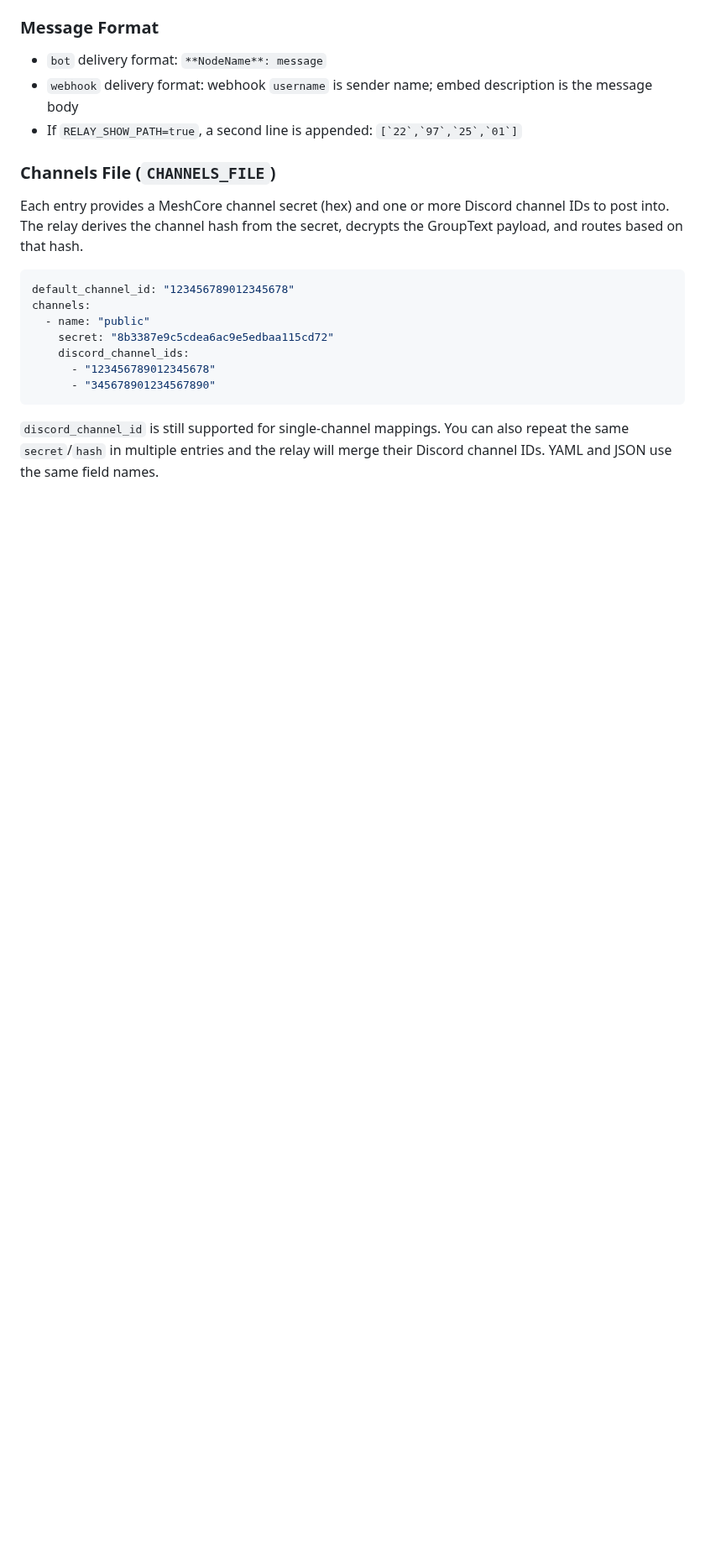
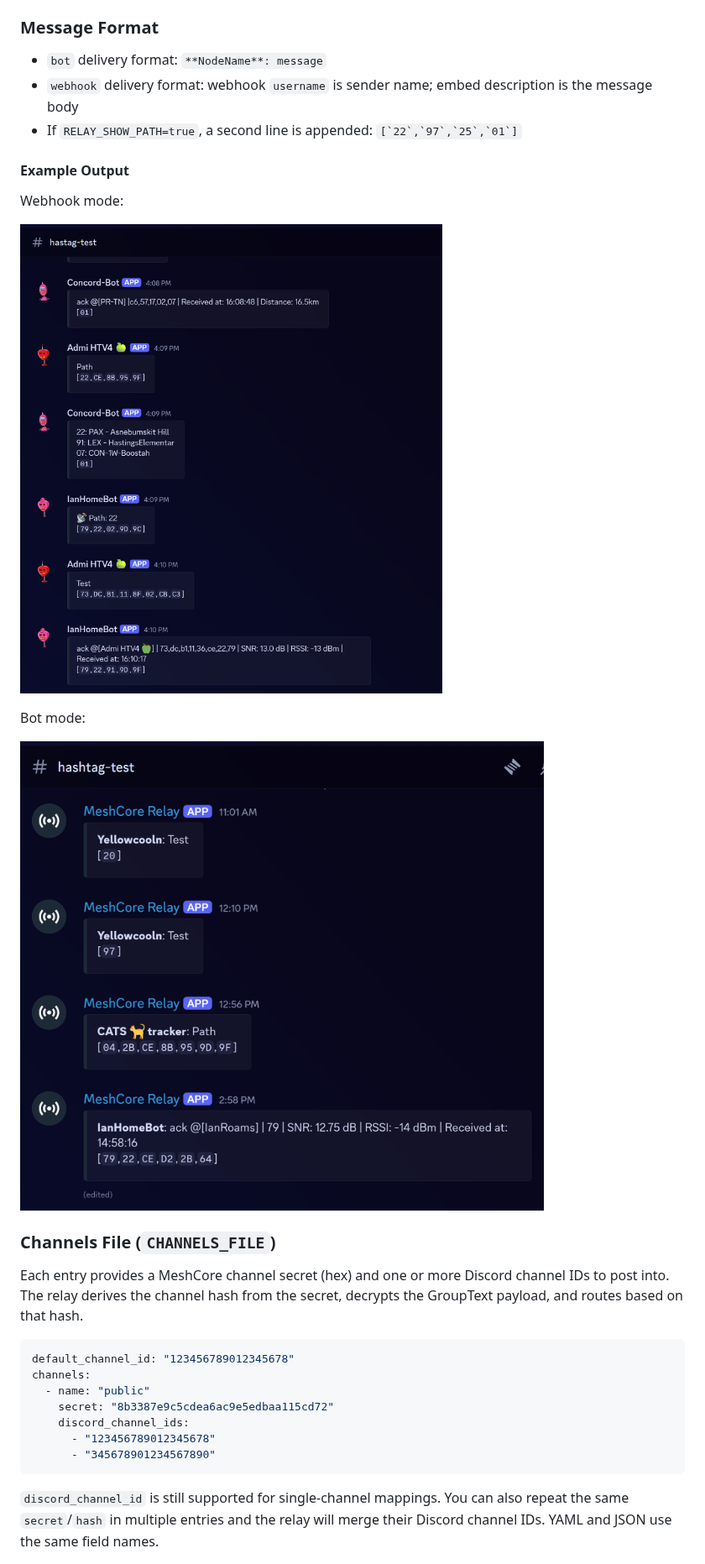
Before and after one commit to yellowcooln/meshcore-discord-relay, a Markdown page: README.md, the part around the change. Shown at 84% size. GitHub-like rendering; pictures changed too: docs/images/bot-example.png (added), docs/images/webhook-example.png (added); blank space fills up the shorter version.

Commit message:
Add bot and webhook screenshot examples to README

```diff
--- a/README.md
+++ b/README.md
@@ -91,6 +91,16 @@ docker compose logs -f meshcore-discord-relay
 - `webhook` delivery format: webhook `username` is sender name; embed description is the message body
 - If `RELAY_SHOW_PATH=true`, a second line is appended: ``[`22`,`97`,`25`,`01`]``
 
+#### Example Output
+
+Webhook mode:
+
+![Webhook mode example](./docs/images/webhook-example.png)
+
+Bot mode:
+
+![Bot mode example](./docs/images/bot-example.png)
+
 ### Channels File (`CHANNELS_FILE`)
 
 Each entry provides a MeshCore channel secret (hex) and one or more Discord channel IDs to post into. The relay derives the channel hash from the secret, decrypts the GroupText payload, and routes based on that hash.
```
